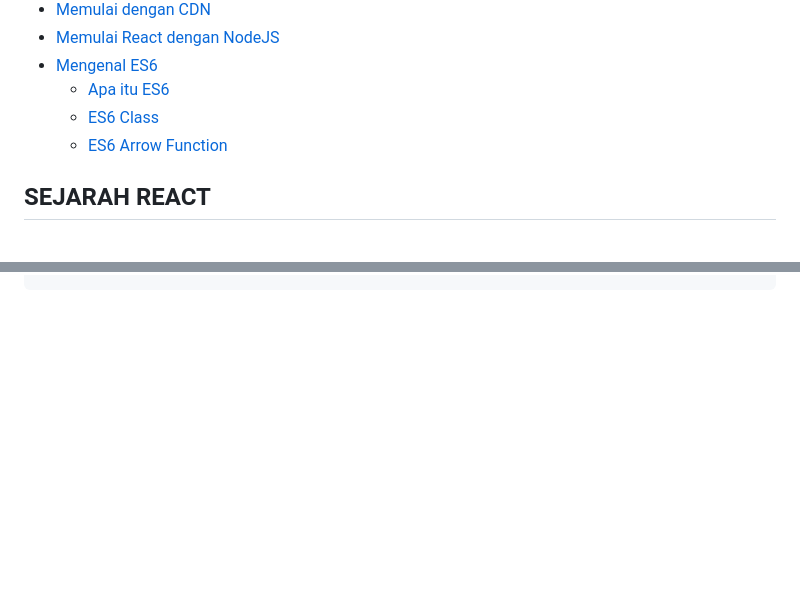
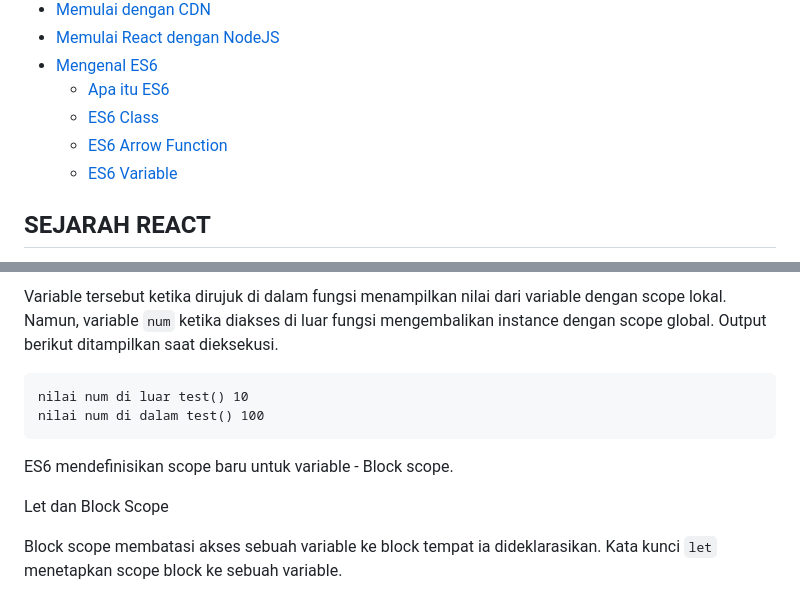
Before and after one commit to pojokcodeid/reactjs-tutrial, a Markdown page: README.md, 2 parts joined by grey strips. Rendered like a GitHub page; blank space fills up the shorter version.

````diff
--- a/README.md
+++ b/README.md
@@ -11,6 +11,7 @@
   - [Apa itu ES6](#APA-ITU-ES6)
   - [ES6 Class](#ES6-CLASS)
   - [ES6 Arrow Function](#ES6-ARROW-FUNCTION)
+  - [ES6 Variable](#ES6-VARIABLE)
 
 ## SEJARAH REACT
 React JS adalah sebuah **library JavaScript** untuk membangun antarmuka pengguna. React JS digunakan untuk membuat aplikasi satu halaman. React JS memungkinkan kita untuk membuat komponen UI yang dapat digunakan kembali. React JS juga mendukung sintaks JSX, yang merupakan ekstensi sintaks JavaScript yang memudahkan kita untuk menulis kode dan markup dalam satu file¹.
@@ -322,0 +389,12 @@ let tambah = ({a, b}) => a + b;
+Variable tersebut ketika dirujuk di dalam fungsi menampilkan nilai dari variable dengan scope lokal. Namun, variable `num` ketika diakses di luar fungsi mengembalikan instance dengan scope global. Output berikut ditampilkan saat dieksekusi.
+
+```
+nilai num di luar test() 10
+nilai num di dalam test() 100
+```
+
+ES6 mendefinisikan scope baru untuk variable - Block scope.
+
+Let dan Block Scope
+
+Block scope membatasi akses sebuah variable ke block tempat ia dideklarasikan. Kata kunci `let` menetapkan scope block ke sebuah variable.
````
Also changed, not shown: other parts of README.md (+65 -0 lines).
